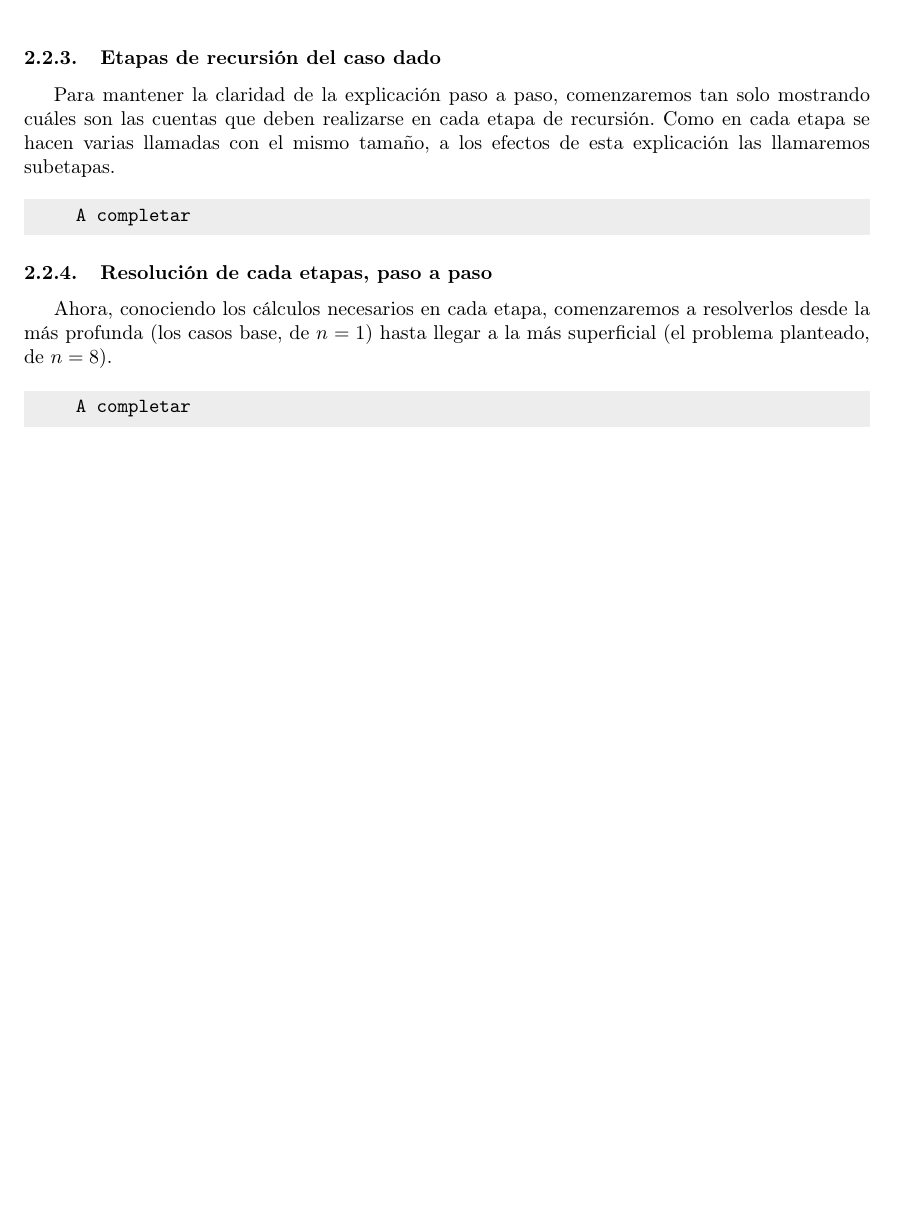
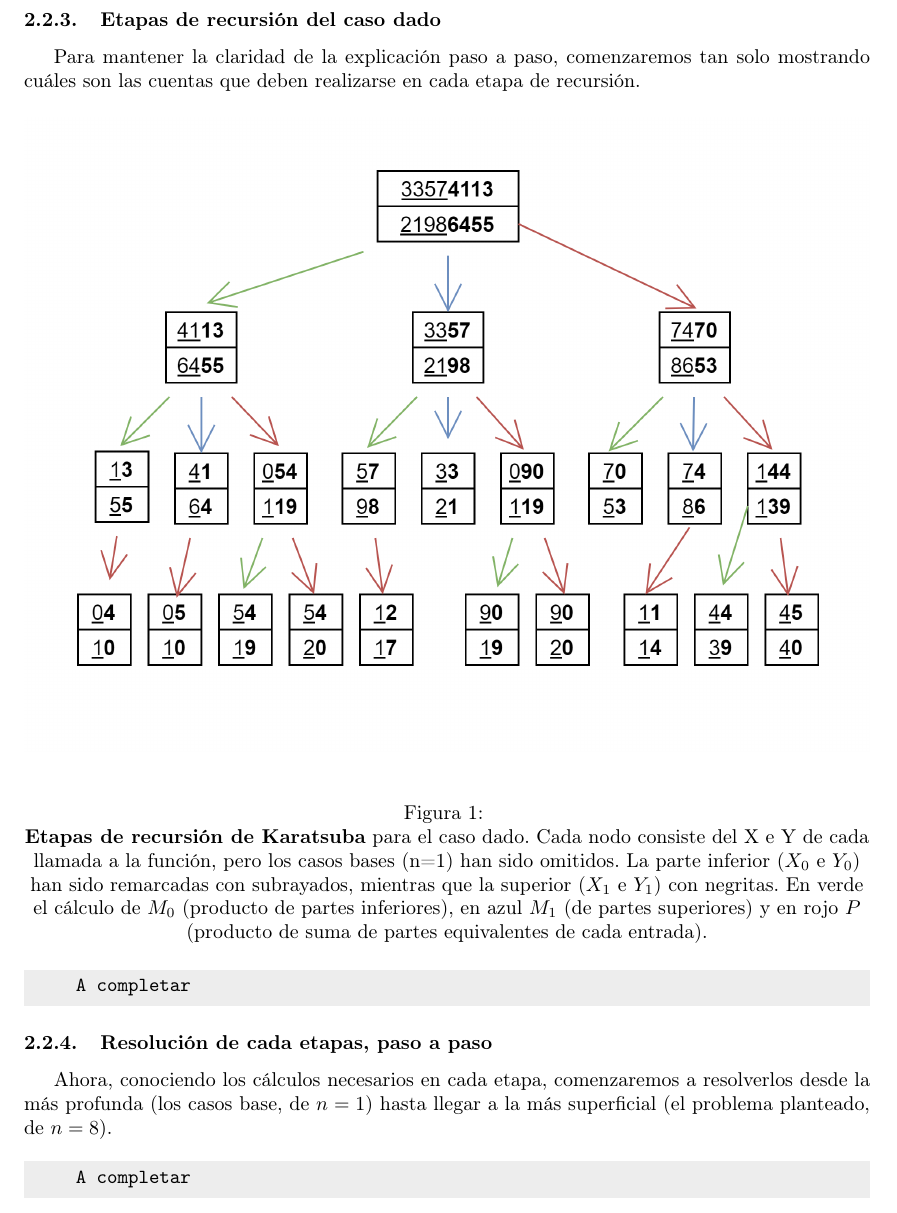
Before and after one commit to Desencuentro/7529_TDA1_TP1, a LaTeX document (tp1.tex): part of page 6 of 8 before the commit and part of page 6 of 9 after it, cut so that both start at the same text, the shorter picture padded with empty space. Compiled offline with pdfLaTeX.

Commit message:
Agregado diagrama de etapas de recursión con epígrafe

```diff
--- a/tp1.tex
+++ b/tp1.tex
@@ -153,7 +153,13 @@ También definimos que trabajaremos en base decimal, por lo que en cada etapa de
 Una vez alcanzado el caso base, se obtendrá el resultado mediante una clásica tabla de multiplicar de 1 cifra decimal.
 
 \subsubsection{Etapas de recursión del caso dado}
-Para mantener la claridad de la explicación paso a paso, comenzaremos tan solo mostrando cuáles son las cuentas que deben realizarse en cada etapa de recursión. Como en cada etapa se hacen varias llamadas con el mismo tamaño, a los efectos de esta explicación las llamaremos subetapas.
+Para mantener la claridad de la explicación paso a paso, comenzaremos tan solo mostrando cuáles son las cuentas que deben realizarse en cada etapa de recursión.
+
+\begin{figure}[H]
+\centering
+\includegraphics[width=\textwidth]{Karatsuba106713.drawio.png}
+\caption{\label{fig:etapas}}\textbf{Etapas de recursión de Karatsuba} para el caso dado. Cada nodo consiste del X e Y de cada llamada a la función, pero los casos bases (n=1) han sido omitidos. La parte inferior ($X_0$ e $Y_0$) han sido remarcadas con subrayados, mientras que la superior ($X_1$ e $Y_1$) con negritas. En verde el cálculo de $M_0$ (producto de partes inferiores), en azul $M_1$ (de partes superiores) y en rojo $P$ (producto de suma de partes equivalentes de cada entrada).
+\end{figure}
 
 \begin{lcverbatim}
     A completar
```
